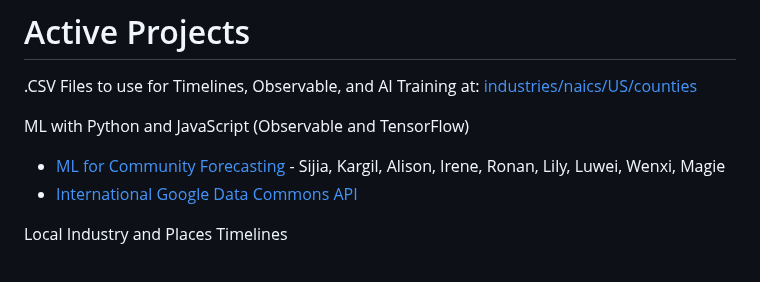
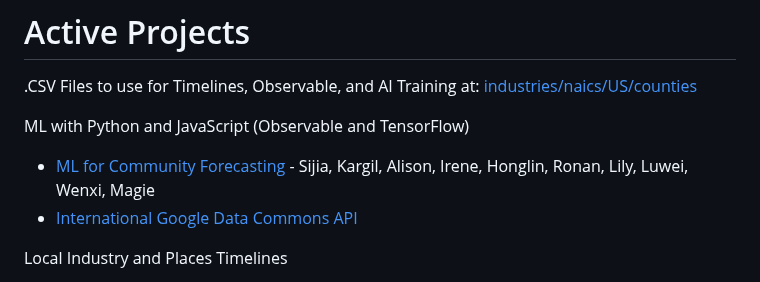
Before and after one commit to sahilmalhotra0510/io, a Markdown page: active.md, the part around the change. GitHub-like rendering.

```diff
--- a/active.md
+++ b/active.md
@@ -8,7 +8,7 @@ Regular meetings: [Sunday 11PM EST and Monday Noon EST](/io/coders/)
 
 ML with Python and JavaScript (Observable and TensorFlow)
 
-- [ML for Community Forecasting](../data-pipeline/timelines/training/naics/) - Sijia, Kargil, Alison, Irene, Ronan, Lily, Luwei, Wenxi, Magie
+- [ML for Community Forecasting](../data-pipeline/timelines/training/naics/) - Sijia, Kargil, Alison, Irene, Honglin, Ronan, Lily, Luwei, Wenxi, Magie
 - [International Google Data Commons API](/data-pipeline/international/)
 
 Local Industry and Places Timelines
```
